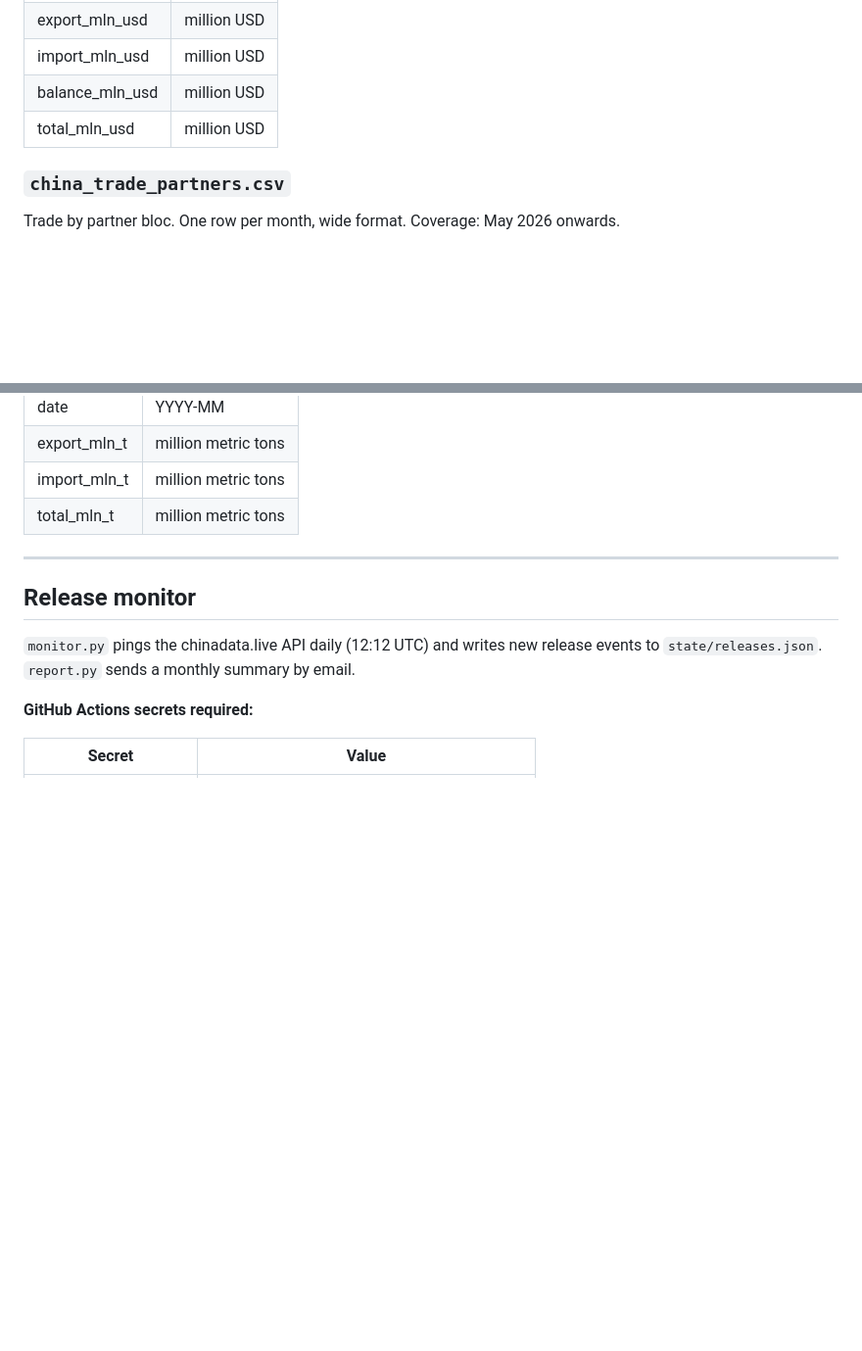
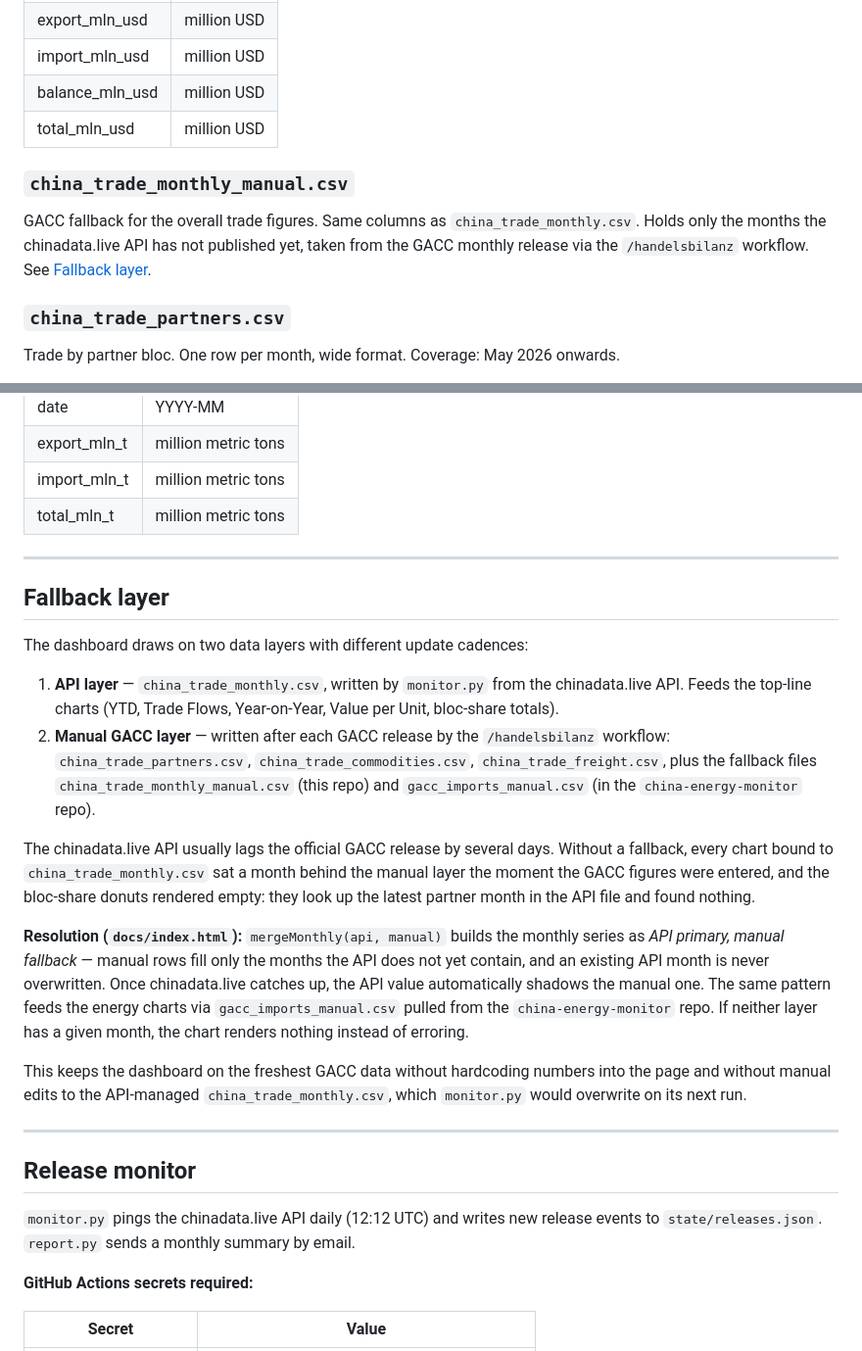
Before and after one commit to DoiEnnoson/TradeBalanceTracker, a Markdown page: README.md, 2 parts joined by grey strips. Shown at 98% size. GitHub-like rendering; blank space fills up the shorter version.

Commit message:
docs: document GACC manual fallback layer
Co-Authored-By: Claude Opus 4.8 <noreply@anthropic.com>

```diff
--- a/README.md
+++ b/README.md
@@ -36,6 +36,9 @@ Overall trade figures. Coverage: January 2023 onwards.
 | import_mln_usd | million USD |
 | balance_mln_usd | million USD |
 | total_mln_usd | million USD |
+
+### `china_trade_monthly_manual.csv`
+GACC fallback for the overall trade figures. Same columns as `china_trade_monthly.csv`. Holds only the months the chinadata.live API has not published yet, taken from the GACC monthly release via the `/handelsbilanz` workflow. See [Fallback layer](#fallback-layer).
 
 ### `china_trade_partners.csv`
 Trade by partner bloc. One row per month, wide format. Coverage: May 2026 onwards.
@@ -81,6 +84,21 @@ Physical trade volume (weight). Coverage: May 2026 onwards.
 
 ---
 
+## Fallback layer
+
+The dashboard draws on two data layers with different update cadences:
+
+1. **API layer** — `china_trade_monthly.csv`, written by `monitor.py` from the chinadata.live API. Feeds the top-line charts (YTD, Trade Flows, Year-on-Year, Value per Unit, bloc-share totals).
+2. **Manual GACC layer** — written after each GACC release by the `/handelsbilanz` workflow: `china_trade_partners.csv`, `china_trade_commodities.csv`, `china_trade_freight.csv`, plus the fallback files `china_trade_monthly_manual.csv` (this repo) and `gacc_imports_manual.csv` (in the `china-energy-monitor` repo).
+
+The chinadata.live API usually lags the official GACC release by several days. Without a fallback, every chart bound to `china_trade_monthly.csv` sat a month behind the manual layer the moment the GACC figures were entered, and the bloc-share donuts rendered empty: they look up the latest partner month in the API file and found nothing.
+
+**Resolution (`docs/index.html`):** `mergeMonthly(api, manual)` builds the monthly series as *API primary, manual fallback* — manual rows fill only the months the API does not yet contain, and an existing API month is never overwritten. Once chinadata.live catches up, the API value automatically shadows the manual one. The same pattern feeds the energy charts via `gacc_imports_manual.csv` pulled from the `china-energy-monitor` repo. If neither layer has a given month, the chart renders nothing instead of erroring.
+
+This keeps the dashboard on the freshest GACC data without hardcoding numbers into the page and without manual edits to the API-managed `china_trade_monthly.csv`, which `monitor.py` would overwrite on its next run.
+
+---
+
 ## Release monitor
 
 `monitor.py` pings the chinadata.live API daily (12:12 UTC) and writes new release events to `state/releases.json`. `report.py` sends a monthly summary by email.
```
